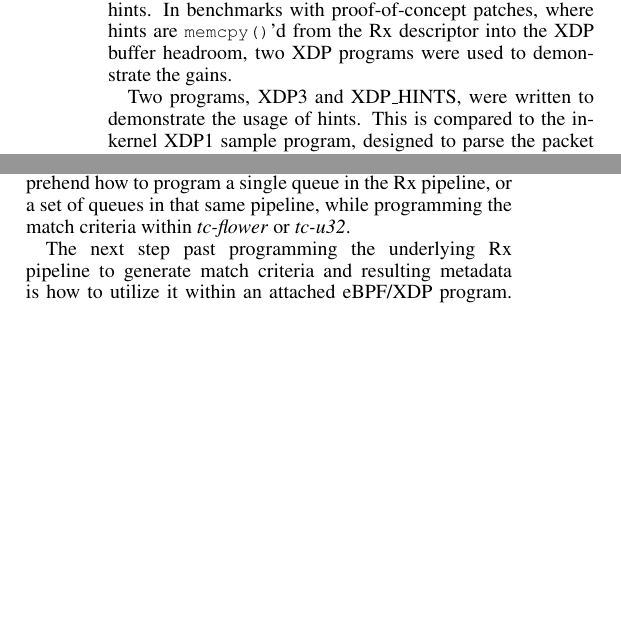
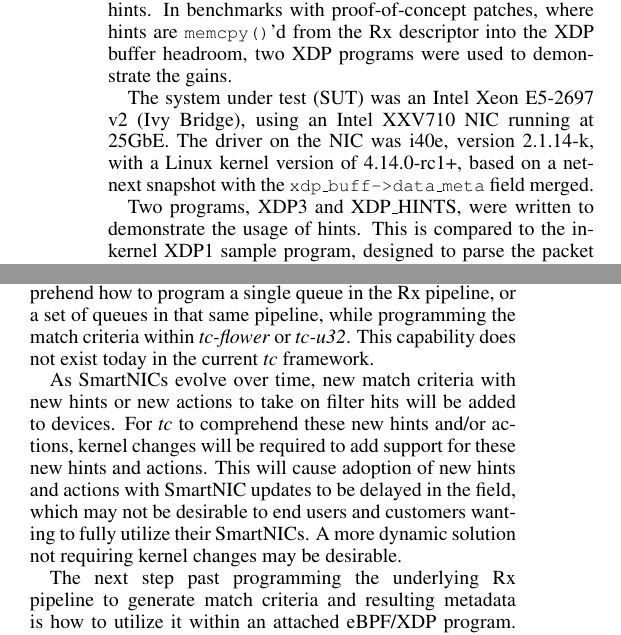
Before and after one commit to ppwaskie/netdev2.2, a LaTeX paper (pj-netdev-2.2.tex): two parts of the columns of pages 2 and 3 of 5, joined at a grey line, cut so that both start at the same text, the shorter picture padded with empty space. Compiled offline with pdfLaTeX.

Commit message:
Final pass for last draft

```diff
--- a/pj-netdev-2.2.tex
+++ b/pj-netdev-2.2.tex
@@ -100,6 +100,8 @@ The new {\small \texttt{xdp\_buff}} field, {\small \texttt{"data\_meta"}}, can b
 
 Initial performance gains are very promising using HW-based hints. In benchmarks with proof-of-concept patches, where hints are {\small \texttt{memcpy()}}'d from the Rx descriptor into the XDP buffer headroom, two XDP programs were used to demonstrate the gains.
 \newline
+\indent The system under test (SUT) was an Intel Xeon E5-2697 v2 (Ivy Bridge), using an Intel XXV710 NIC running at 25GbE. The driver on the NIC was i40e, version 2.1.14-k, with a Linux kernel version of 4.14.0-rc1+, based on a net-next snapshot with the {\small \texttt{xdp\_buff->data\_meta}} field merged.
+\newline
 \indent Two programs, XDP3 and XDP\_HINTS, were written to demonstrate the usage of hints. This is compared to the in-kernel XDP1 sample program, designed to parse the packet headers and then drop all traffic.  XDP3 is a copy of XDP1, however it performs no parsing at all. This is to demonstrate the smallest XDP program to take a packet and immediately drop it.  XDP\_HINTS is a modified version of XDP1, where instead of parsing packet data, it consumes metadata from the {\small \texttt{xdp\_buff}} provided by the base driver, and then drops the packet. In other words, it performs no packet parsing, but just makes decisions based off metadata.
 \newline
 \indent Data in Figure \ref {xdp-performance} was collected on an Ivy Bridge-class Xeon platform as the target machine. As seen in the chart, XDP1 with JIT runs at approximately 7.3 million packets/second. XDP3, with no packet parsing but with JIT, runs at approximately 22 million packets/second. XDP\_HINTS, which performs no packet parsing, but uses the HW-provided hints in the XDP metadata, also runs at 22 million packets/second. From this data with simple programs, we can see that removing the packet parsing to make a drop decision yields almost 3x in performance of XDP drop using HW-provided hints.
@@ -148,7 +150,9 @@ As SmartNICs become more available and flexible, having a robust and flexible me
 
 The \textit{tc} framework has had hardware-offload support added over the past few years. These mechanisms can be expressed via \textit{tc-flower} for known fields in a flow, or \textit{tc-u32} for unnamed offsets within a flow. These can be utilized to program an underlying Rx pipeline in hardware to match fields in flows, and then provide the HW hints that can be utilized by the attached eBPF/XDP programs. However, there are two areas requiring investigation to provide the flexibility that will be needed to fully utilize the SmartNICs.
 \newline
-\indent A SmartNIC may have the flexibility to aggregate Rx queues into groups, or even into single queues, with various offloads. Consider Receive-Side Scaling (RSS), where one may wish to have separate RSS domains for different queue groups, based on different match criteria. For example, if one flow is a tunneled 6-in-4 flow (IPv6 inside IPv4), one may wish to match that flow signature in hardware, and direct it to a specific set of RSS queues for further offloading/hashing. However, if another flow is identified as a non-tunneled IPv6 flow, one may wish to match that flow signature in a different set of RSS queues for further processing. In order to utilize \textit{tc} for this level of granularity, the framework will need to comprehend how to program a single queue in the Rx pipeline, or a set of queues in that same pipeline, while programming the match criteria within \textit{tc-flower} or \textit{tc-u32}.
+\indent A SmartNIC may have the flexibility to aggregate Rx queues into groups, or even into single queues, with various offloads. Consider Receive-Side Scaling (RSS), where one may wish to have separate RSS domains for different queue groups, based on different match criteria. For example, if one flow is a tunneled 6-in-4 flow (IPv6 inside IPv4), one may wish to match that flow signature in hardware, and direct it to a specific set of RSS queues for further offloading/hashing. However, if another flow is identified as a non-tunneled IPv6 flow, one may wish to match that flow signature in a different set of RSS queues for further processing. In order to utilize \textit{tc} for this level of granularity, the framework will need to comprehend how to program a single queue in the Rx pipeline, or a set of queues in that same pipeline, while programming the match criteria within \textit{tc-flower} or \textit{tc-u32}. This capability does not exist today in the current \textit{tc} framework.
+\newline
+\indent As SmartNICs evolve over time, new match criteria with new hints or new actions to take on filter hits will be added to devices. For \textit{tc} to comprehend these new hints and/or actions, kernel changes will be required to add support for these new hints and actions. This will cause adoption of new hints and actions with SmartNIC updates to be delayed in the field, which may not be desirable to end users and customers wanting to fully utilize their SmartNICs. A more dynamic solution not requiring kernel changes may be desirable.
 \newline
 \indent The next step past programming the underlying Rx pipeline to generate match criteria and resulting metadata is how to utilize it within an attached eBPF/XDP program. While programming the Rx pipeline can help manage the offloads and flow segragation across the Rx queues, the provided metadata needs to be expressed in such a way that the underlying XDP programs can understand and parse. Since this mechanism of programming the Rx pipeline using \textit{tc} is completely separate and disjoint from the actual eBPF programs running against the device, coordination between these two layers may be very difficult. In addition, when the XDP core and framework is evolved to utilize an XDP program per-Rx queue, programming this Rx pipeline per-queue, or per-queue group, can become quite messy to coordinate with which XDP program will be running on which queues. This issue of coordination is dealt with using an alternate approach in the next section.
 
```
Also changed, not shown: pj-netdev-2.2.tex (2 more changed lines).
